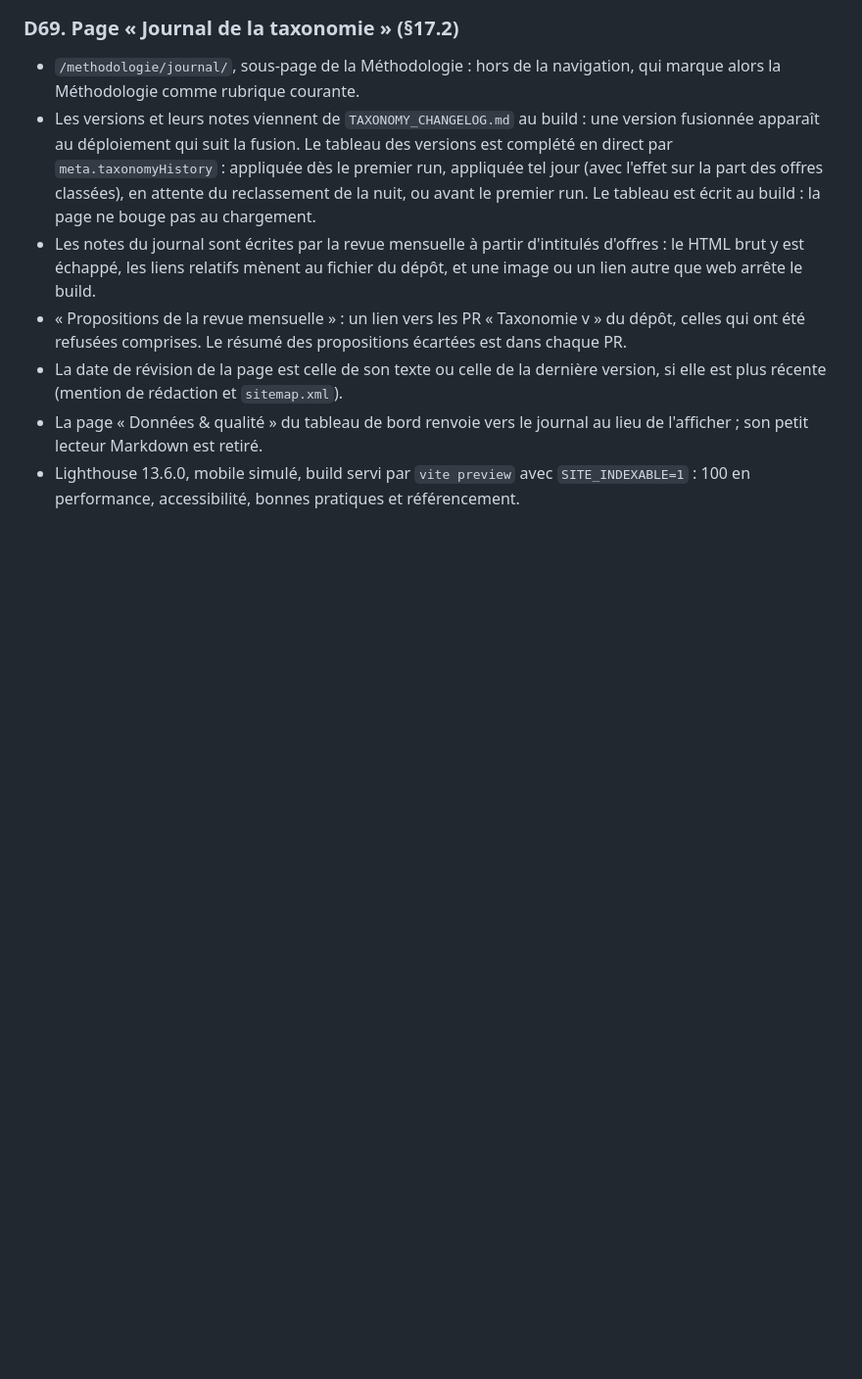
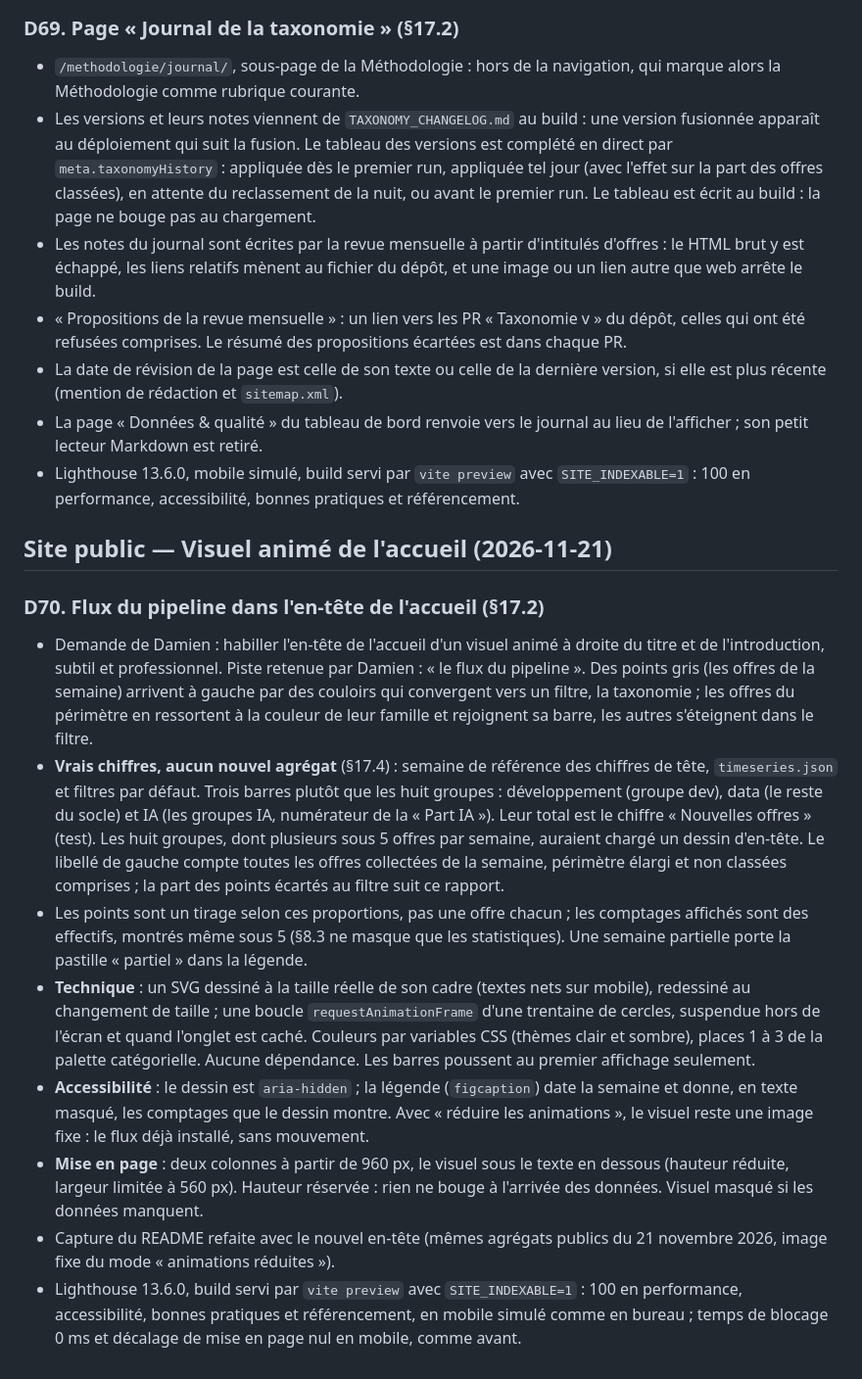
Before and after one commit to DamienGR/Dev-ai-job-watcher, a Markdown page: docs/decisions.md, the part around the change. Shown at 98% size. GitHub-like rendering; blank space fills up the shorter version.

```diff
--- a/docs/decisions.md
+++ b/docs/decisions.md
@@ -1193,3 +1193,39 @@ dans les agrégats publics (le compte d'une semaine passée augmente d'un run à
   l'afficher ; son petit lecteur Markdown est retiré.
 - Lighthouse 13.6.0, mobile simulé, build servi par `vite preview` avec `SITE_INDEXABLE=1` :
   100 en performance, accessibilité, bonnes pratiques et référencement.
+
+## Site public — Visuel animé de l'accueil (2026-11-21)
+
+### D70. Flux du pipeline dans l'en-tête de l'accueil (§17.2)
+
+- Demande de Damien : habiller l'en-tête de l'accueil d'un visuel animé à droite du titre et
+  de l'introduction, subtil et professionnel. Piste retenue par Damien : « le flux du
+  pipeline ». Des points gris (les offres de la semaine) arrivent à gauche par des couloirs qui
+  convergent vers un filtre, la taxonomie ; les offres du périmètre en ressortent à la couleur
+  de leur famille et rejoignent sa barre, les autres s'éteignent dans le filtre.
+- **Vrais chiffres, aucun nouvel agrégat** (§17.4) : semaine de référence des chiffres de tête,
+  `timeseries.json` et filtres par défaut. Trois barres plutôt que les huit groupes :
+  développement (groupe dev), data (le reste du socle) et IA (les groupes IA, numérateur de la
+  « Part IA »). Leur total est le chiffre « Nouvelles offres » (test). Les huit groupes, dont
+  plusieurs sous 5 offres par semaine, auraient chargé un dessin d'en-tête. Le libellé de
+  gauche compte toutes les offres collectées de la semaine, périmètre élargi et non classées
+  comprises ; la part des points écartés au filtre suit ce rapport.
+- Les points sont un tirage selon ces proportions, pas une offre chacun ; les comptages
+  affichés sont des effectifs, montrés même sous 5 (§8.3 ne masque que les statistiques). Une
+  semaine partielle porte la pastille « partiel » dans la légende.
+- **Technique** : un SVG dessiné à la taille réelle de son cadre (textes nets sur mobile),
+  redessiné au changement de taille ; une boucle `requestAnimationFrame` d'une trentaine de
+  cercles, suspendue hors de l'écran et quand l'onglet est caché. Couleurs par variables CSS
+  (thèmes clair et sombre), places 1 à 3 de la palette catégorielle. Aucune dépendance.
+  Les barres poussent au premier affichage seulement.
+- **Accessibilité** : le dessin est `aria-hidden` ; la légende (`figcaption`) date la semaine et
+  donne, en texte masqué, les comptages que le dessin montre. Avec « réduire les animations »,
+  le visuel reste une image fixe : le flux déjà installé, sans mouvement.
+- **Mise en page** : deux colonnes à partir de 960 px, le visuel sous le texte en dessous
+  (hauteur réduite, largeur limitée à 560 px). Hauteur réservée : rien ne bouge à l'arrivée
+  des données. Visuel masqué si les données manquent.
+- Capture du README refaite avec le nouvel en-tête (mêmes agrégats publics du 21 novembre
+  2026, image fixe du mode « animations réduites »).
+- Lighthouse 13.6.0, build servi par `vite preview` avec `SITE_INDEXABLE=1` : 100 en
+  performance, accessibilité, bonnes pratiques et référencement, en mobile simulé comme en
+  bureau ; temps de blocage 0 ms et décalage de mise en page nul en mobile, comme avant.
```
Also changed, not shown: README.md (+1 -1 lines), SPEC.md (+1 -1 lines), docs/images/accueil.png, 9 other files.
